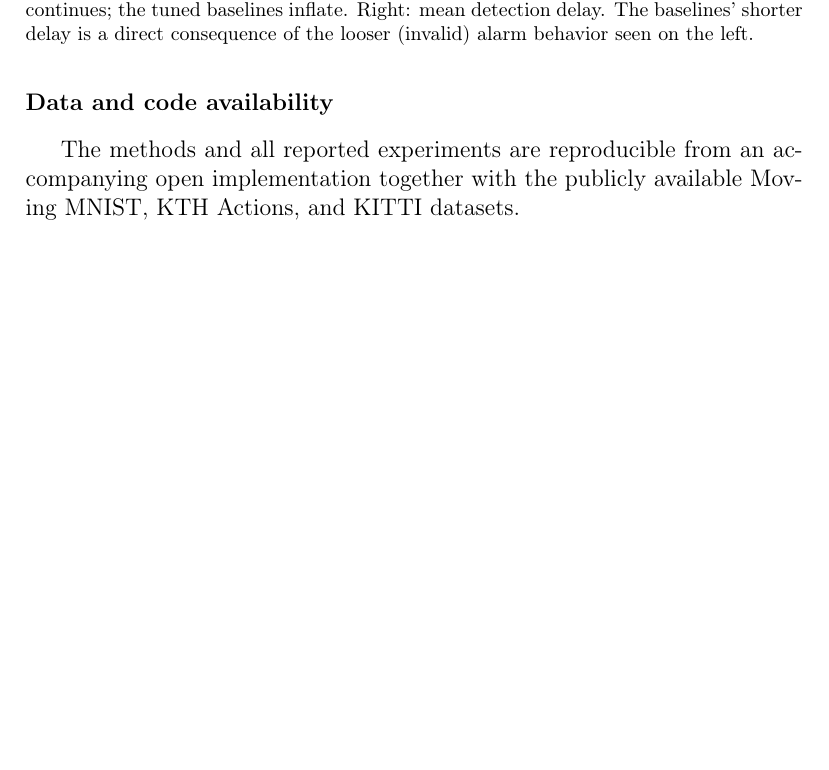
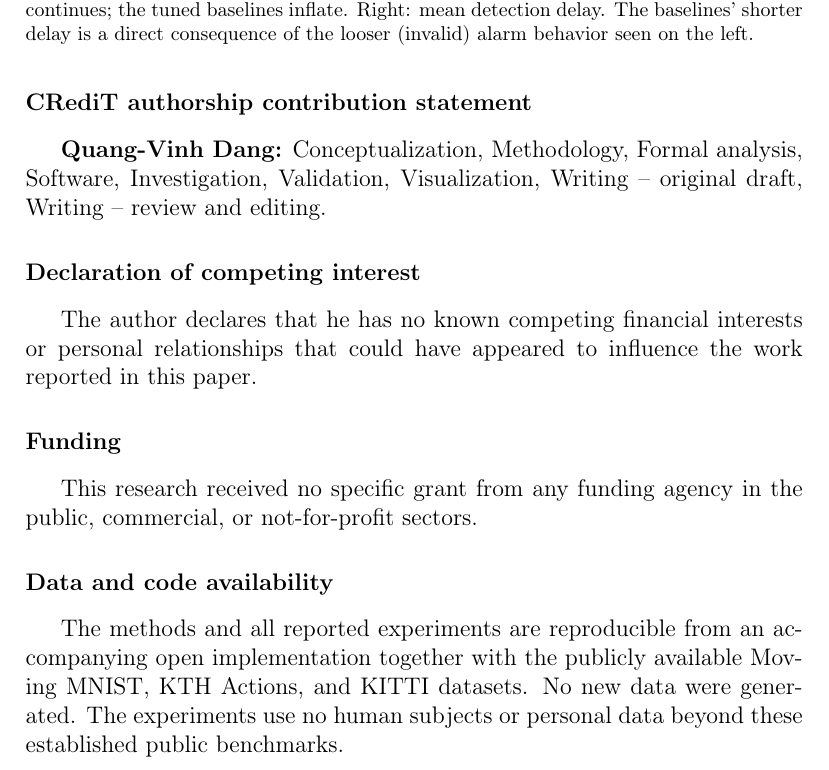
Before and after one commit to vinhqdang/ATLAS-Anytime-valid-Testing-of-LAtent-Simulators, a LaTeX paper (paper/main.tex): part of page 24 of 27 before the commit and part of page 24 of 28 after it, cut so that both start at the same text, the shorter picture padded with empty space. Compiled offline with pdfLaTeX.

Commit message:
Add Statements and Declarations (CRediT, competing interest, funding, data availability)
Neural Networks submission conventions: single-author CRediT statement,
declaration of competing interest, funding statement, and an expanded data
availability statement noting no new data or human subjects.

```diff
--- a/paper/main.tex
+++ b/paper/main.tex
@@ -904,9 +904,22 @@ changes only the interpretation, not the validity. As world models move from ben
 decision loops, we believe a running, valid faithfulness certificate will be not a luxury but a requirement,
 and ATLAS offers a principled foundation for it.
 
+\section*{CRediT authorship contribution statement}
+\textbf{Quang-Vinh Dang:} Conceptualization, Methodology, Formal analysis, Software, Investigation,
+Validation, Visualization, Writing -- original draft, Writing -- review and editing.
+
+\section*{Declaration of competing interest}
+The author declares that he has no known competing financial interests or personal relationships that could
+have appeared to influence the work reported in this paper.
+
+\section*{Funding}
+This research received no specific grant from any funding agency in the public, commercial, or
+not-for-profit sectors.
+
 \section*{Data and code availability}
 The methods and all reported experiments are reproducible from an accompanying open implementation together
-with the publicly available Moving MNIST, KTH Actions, and KITTI datasets.
+with the publicly available Moving MNIST, KTH Actions, and KITTI datasets. No new data were generated. The
+experiments use no human subjects or personal data beyond these established public benchmarks.
 
 \bibliographystyle{elsarticle-harv}
 \bibliography{references}
```
Also changed, not shown: paper/main.pdf.
